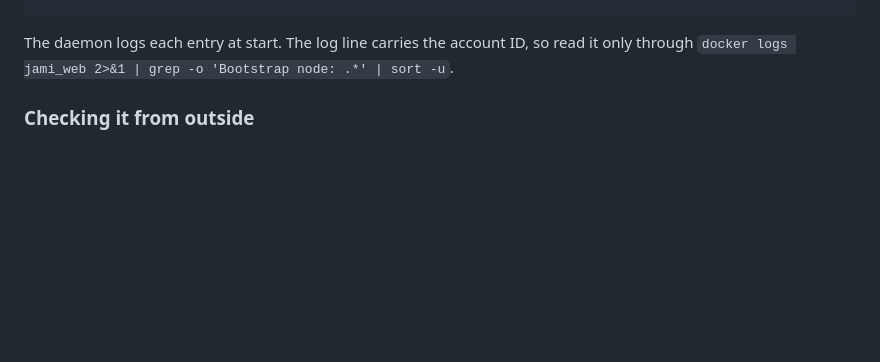
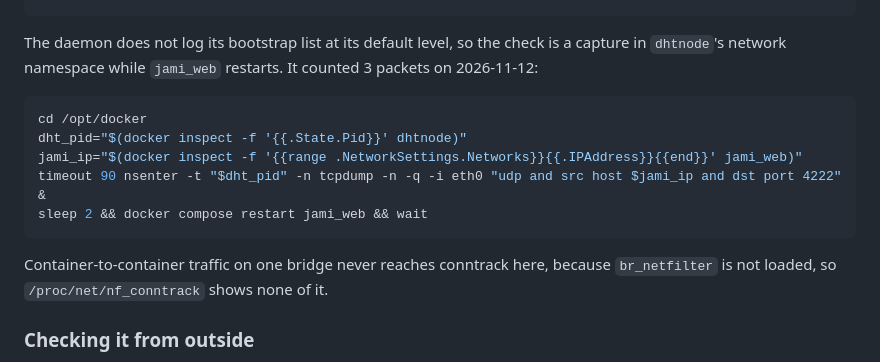
Before and after one commit to SdWa5/vps, a Markdown page: docs/jami.md, the part around the change. Drawn GitHub-style; blank space fills up the shorter version.

Commit message:
feature/jami-bootstrap-check sdwa5/sdwa5-vps 1.108.0
### Fixed
- Jami docs: bootstrap check by packet capture

````diff
--- a/docs/jami.md
+++ b/docs/jami.md
@@ -188,8 +188,19 @@ curl -fsS -H "Authorization: Bearer $access_token" http://localhost:8008/api/acc
 unset access_token
 ```
 
-The daemon logs each entry at start. The log line carries the account ID, so read it only through
-`docker logs jami_web 2>&1 | grep -o 'Bootstrap node: .*' | sort -u`.
+The daemon does not log its bootstrap list at its default level, so the check is a capture in
+`dhtnode`'s network namespace while `jami_web` restarts. It counted 3 packets on 2026-11-12:
+
+```bash
+cd /opt/docker
+dht_pid="$(docker inspect -f '{{.State.Pid}}' dhtnode)"
+jami_ip="$(docker inspect -f '{{range .NetworkSettings.Networks}}{{.IPAddress}}{{end}}' jami_web)"
+timeout 90 nsenter -t "$dht_pid" -n tcpdump -n -q -i eth0 "udp and src host $jami_ip and dst port 4222" &
+sleep 2 && docker compose restart jami_web && wait
+```
+
+Container-to-container traffic on one bridge never reaches conntrack here, because `br_netfilter` is
+not loaded, so `/proc/net/nf_conntrack` shows none of it.
 
 ### Checking it from outside
 
````
Also changed, not shown: CHANGELOG.md (+4 -0 lines).
